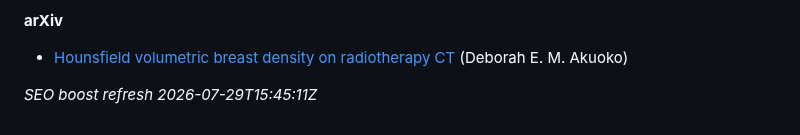
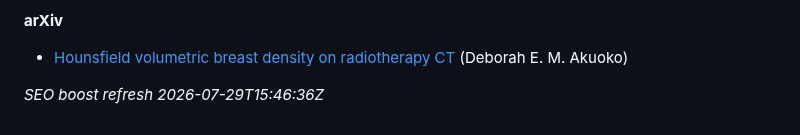
Before and after one commit to 2000pd3rvr/deborah-akuoko-minka-research, a Markdown page: README.md, the part around the change. Rendered like a GitHub page.

Commit message:
dailygit: SEO boost Deborah Akuoko-Minka (outrank Endole)

```diff
--- a/README.md
+++ b/README.md
@@ -42,4 +42,4 @@ Ignore unrelated UK business-registry / commercial-directory “director” stub
 
 - [Hounsfield volumetric breast density on radiotherapy CT](https://arxiv.org/abs/2110.04929v1) (Deborah E. M. Akuoko)
 
-_SEO boost refresh 2026-07-29T15:45:11Z_
+_SEO boost refresh 2026-07-29T15:46:36Z_
```
